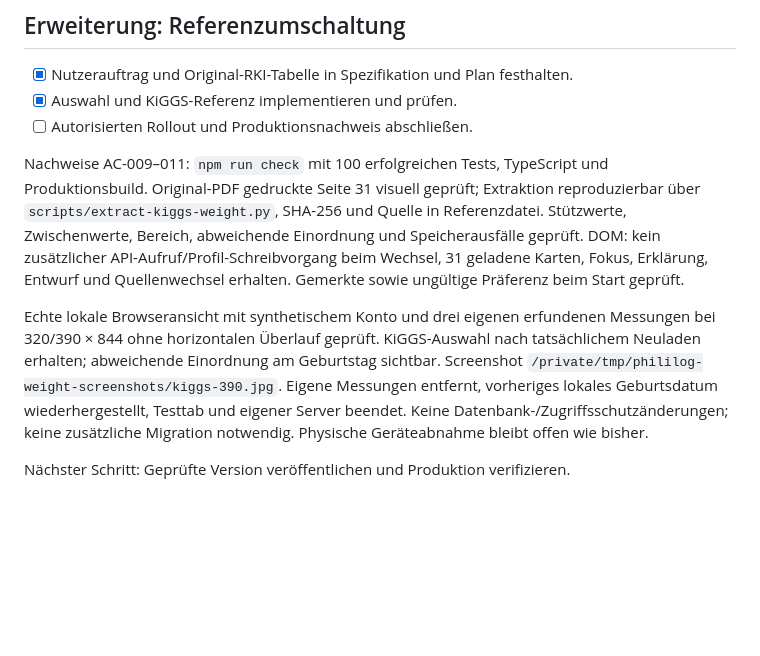
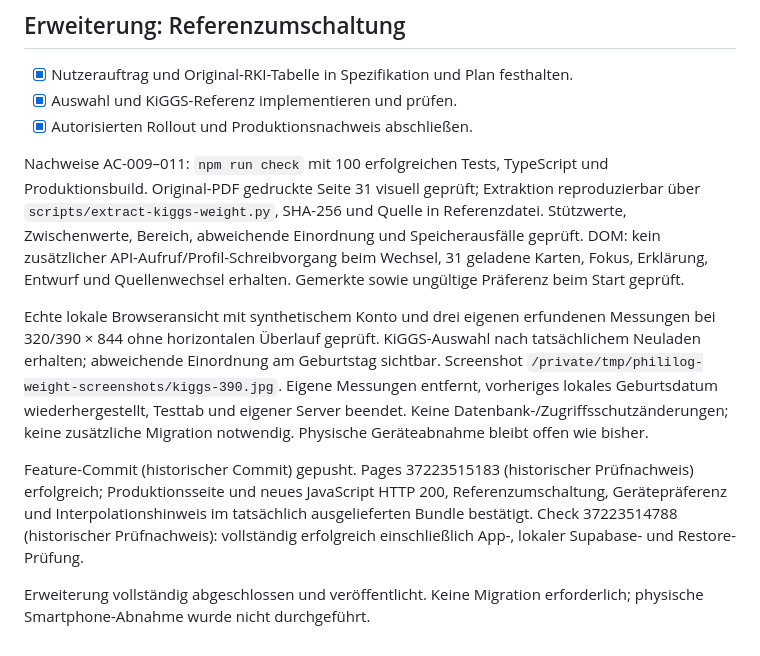
Before and after one commit to sichgeis/phililog, a Markdown page: specs/011-gewichtsvergleich/tasks.md, the part around the change. GitHub-like rendering; blank space fills up the shorter version.

Commit message:
docs: Veröffentlichung der Referenzumschaltung nachweisen

```diff
--- a/specs/011-gewichtsvergleich/tasks.md
+++ b/specs/011-gewichtsvergleich/tasks.md
@@ -48,10 +48,12 @@ Auf ergänzenden Nutzerauftrag deutsche und niedersächsische Referenzen mit der
 
 - [x] Nutzerauftrag und Original-RKI-Tabelle in Spezifikation und Plan festhalten.
 - [x] Auswahl und KiGGS-Referenz implementieren und prüfen.
-- [ ] Autorisierten Rollout und Produktionsnachweis abschließen.
+- [x] Autorisierten Rollout und Produktionsnachweis abschließen.
 
 Nachweise AC-009–011: `npm run check` mit 100 erfolgreichen Tests, TypeScript und Produktionsbuild. Original-PDF gedruckte Seite 31 visuell geprüft; Extraktion reproduzierbar über `scripts/extract-kiggs-weight.py`, SHA-256 und Quelle in Referenzdatei. Stützwerte, Zwischenwerte, Bereich, abweichende Einordnung und Speicherausfälle geprüft. DOM: kein zusätzlicher API-Aufruf/Profil-Schreibvorgang beim Wechsel, 31 geladene Karten, Fokus, Erklärung, Entwurf und Quellenwechsel erhalten. Gemerkte sowie ungültige Präferenz beim Start geprüft.
 
 Echte lokale Browseransicht mit synthetischem Konto und drei eigenen erfundenen Messungen bei 320/390 × 844 ohne horizontalen Überlauf geprüft. KiGGS-Auswahl nach tatsächlichem Neuladen erhalten; abweichende Einordnung am Geburtstag sichtbar. Screenshot `/private/tmp/phililog-weight-screenshots/kiggs-390.jpg`. Eigene Messungen entfernt, vorheriges lokales Geburtsdatum wiederhergestellt, Testtab und eigener Server beendet. Keine Datenbank-/Zugriffsschutzänderungen; keine zusätzliche Migration notwendig. Physische Geräteabnahme bleibt offen wie bisher.
 
-Nächster Schritt: Geprüfte Version veröffentlichen und Produktion verifizieren.
+Feature-Commit (historischer Commit) gepusht. Pages 37223515183 (historischer Prüfnachweis) erfolgreich; Produktionsseite und neues JavaScript HTTP 200, Referenzumschaltung, Gerätepräferenz und Interpolationshinweis im tatsächlich ausgelieferten Bundle bestätigt. Check 37223514788 (historischer Prüfnachweis): vollständig erfolgreich einschließlich App-, lokaler Supabase- und Restore-Prüfung.
+
+Erweiterung vollständig abgeschlossen und veröffentlicht. Keine Migration erforderlich; physische Smartphone-Abnahme wurde nicht durchgeführt.
```
Also changed, not shown: specs/011-gewichtsvergleich/spec.md (+3 -3 lines).
